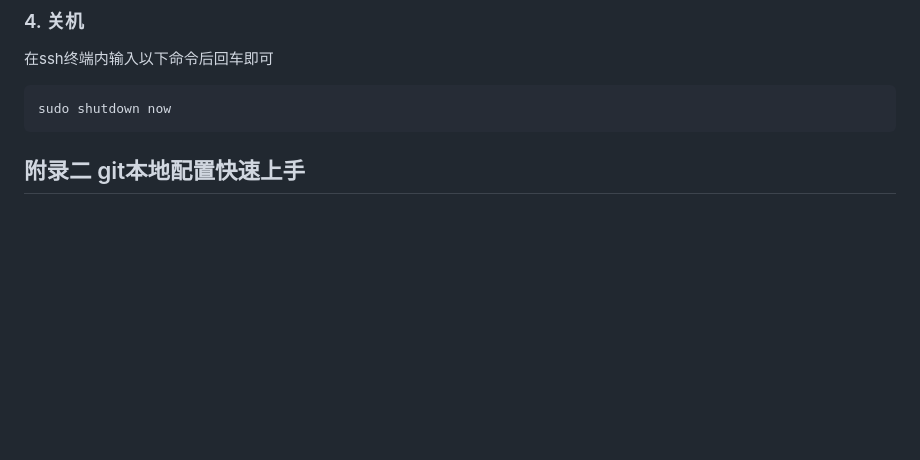
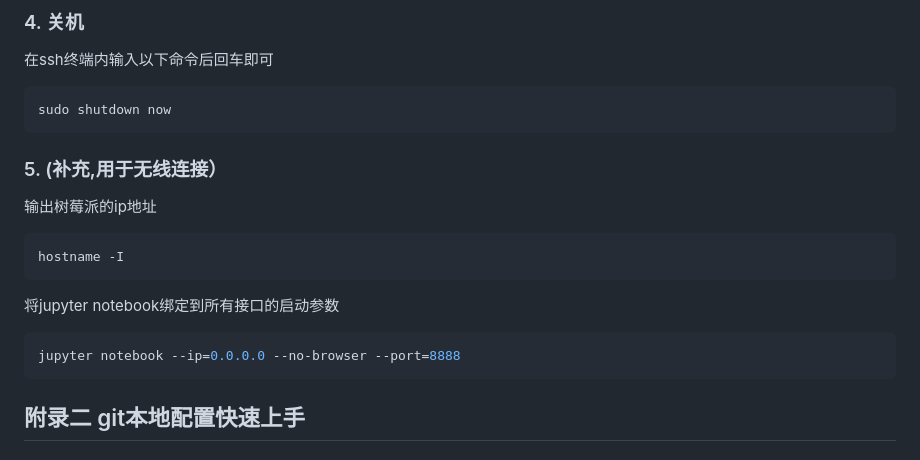
Before and after one commit to AlexWei2020/25fall-SI100B-Project, a Markdown page: README.md, the part around one of its changes. Rendered like a GitHub page; blank space fills up the shorter version.

````diff
--- a/README.md
+++ b/README.md
@@ -48,6 +47,20 @@ ShanghaiTech 25fall SI100B Project
 
 ```bash
 sudo shutdown now
+```
+
+### 5. (补充,用于无线连接）
+
+输出树莓派的ip地址
+
+```bash
+hostname -I
+```
+
+将jupyter notebook绑定到所有接口的启动参数
+
+```bash
+jupyter notebook --ip=0.0.0.0 --no-browser --port=8888
 ```
 
 
````
Also changed, not shown: other parts of README.md (+1 -2 lines).
